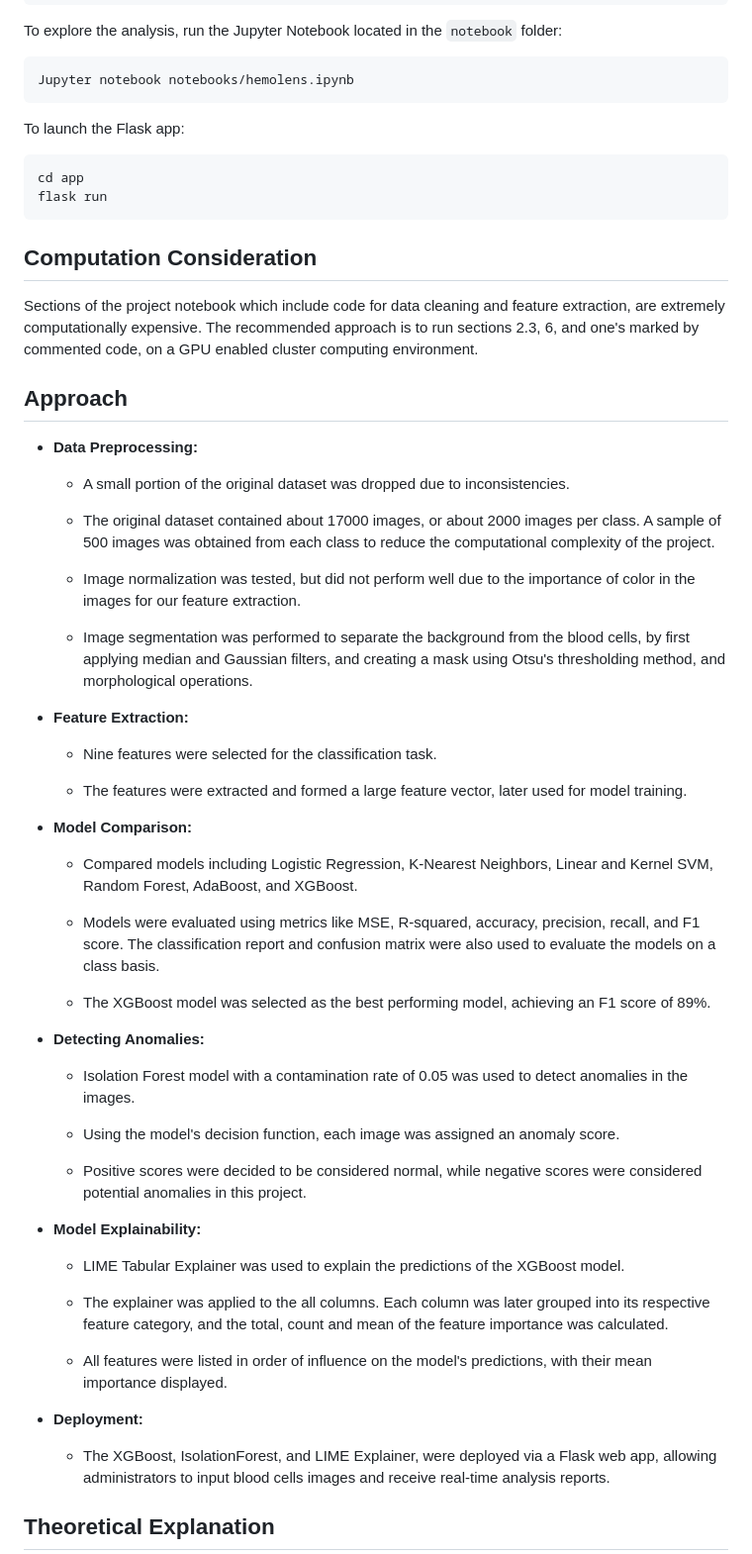
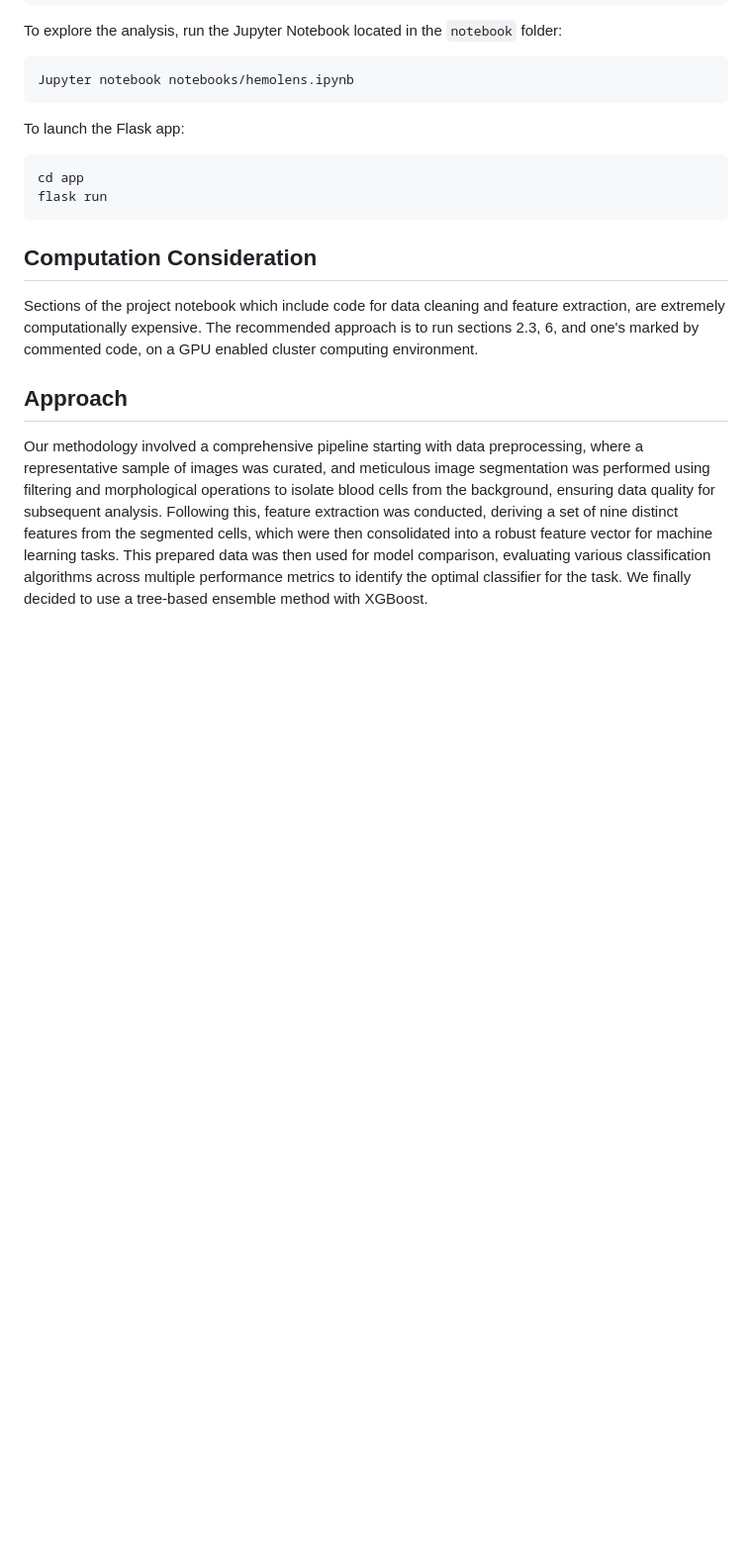
Before and after one commit to SepehrAkbari/hemolens, a Markdown page: README.md, the part around one of its changes. Shown at 99% size. GitHub-like rendering; blank space fills up the shorter version.

```diff
--- a/README.md
+++ b/README.md
@@ -53,49 +53,5 @@ Sections of the project notebook which include code for data cleaning and featur
 
 ## Approach
 
-- **Data Preprocessing:**
+Our methodology involved a comprehensive pipeline starting with data preprocessing, where a representative sample of images was curated, and meticulous image segmentation was performed using filtering and morphological operations to isolate blood cells from the background, ensuring data quality for subsequent analysis. Following this, feature extraction was conducted, deriving a set of nine distinct features from the segmented cells, which were then consolidated into a robust feature vector for machine learning tasks. This prepared data was then used for model comparison, evaluating various classification algorithms across multiple performance metrics to identify the optimal classifier for the task. We finally decided to use a tree-based ensemble method with XGBoost.
 
-  - A small portion of the original dataset was dropped due to inconsistencies.
-
-  - The original dataset contained about 17000 images, or about 2000 images per class. A sample of 500 images was obtained from each class to reduce the computational complexity of the project.
-
-  - Image normalization was tested, but did not perform well due to the importance of color in the images for our feature extraction.
-
-  - Image segmentation was performed to separate the background from the blood cells, by first applying median and Gaussian filters, and creating a mask using Otsu's thresholding method, and morphological operations.
-
-- **Feature Extraction:**
-
-    - Nine features were selected for the classification task.
-
-    - The features were extracted and formed a large feature vector, later used for model training.
-
-- **Model Comparison:**
-
-  - Compared models including Logistic Regression, K-Nearest Neighbors, Linear and Kernel SVM, Random Forest, AdaBoost, and XGBoost.
-
-  - Models were evaluated using metrics like MSE, R-squared, accuracy, precision, recall, and F1 score. The classification report and confusion matrix were also used to evaluate the models on a class basis.
-
-  - The XGBoost model was selected as the best performing model, achieving an F1 score of 89%.
-
-- **Detecting Anomalies:**
-
-  - Isolation Forest model with a contamination rate of 0.05 was used to detect anomalies in the images.
-
-  - Using the model's decision function, each image was assigned an anomaly score.
-
-  - Positive scores were decided to be considered normal, while negative scores were considered potential anomalies in this project.
-
-- **Model Explainability:**
-
-    - LIME Tabular Explainer was used to explain the predictions of the XGBoost model.
-
-    - The explainer was applied to the all columns. Each column was later grouped into its respective feature category, and the total, count and mean of the feature importance was calculated.
-
-    - All features were listed in order of influence on the model's predictions, with their mean importance displayed.
-
-- **Deployment:**
-
-  - The XGBoost, IsolationForest, and LIME Explainer, were deployed via a Flask web app, allowing administrators to input blood cells images and receive real-time analysis reports.
-
-## Theoretical Explanation
-
```
Also changed, not shown: other parts of README.md (+1 -21 lines).
